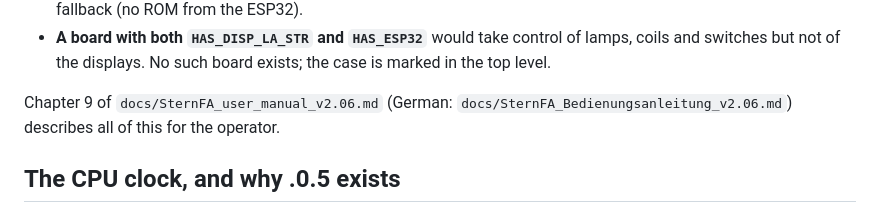
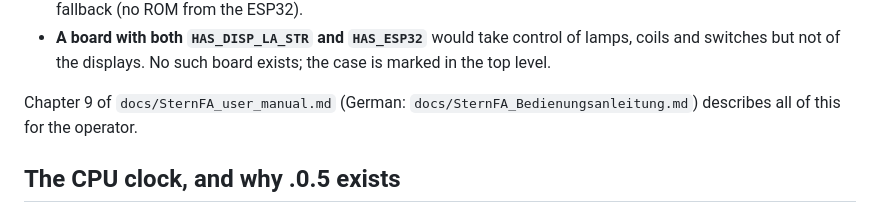
Before and after one commit to bontango/SternFA, a Markdown page: README.md, the part around the change. GitHub-like rendering.

```diff
--- a/README.md
+++ b/README.md
@@ -210,7 +210,7 @@ a dead bus.
   coils and switches but not of the displays. No such board exists; the case is marked
   in the top level.
 
-Chapter 9 of `docs/SternFA_user_manual_v2.06.md` (German: `docs/SternFA_Bedienungsanleitung_v2.06.md`) describes all of this for the operator.
+Chapter 9 of `docs/SternFA_user_manual.md` (German: `docs/SternFA_Bedienungsanleitung.md`) describes all of this for the operator.
 
 ## The CPU clock, and why .0.5 exists
 
```
Also changed, not shown: docs/SternFA_Bedienungsanleitung.md (renamed from docs/SternFA_Bedienungsanleitung_v2.06.md, +36 -14 lines), docs/SternFA_user_manual.md (renamed from docs/SternFA_user_manual_v2.06.md, +37 -13 lines).
